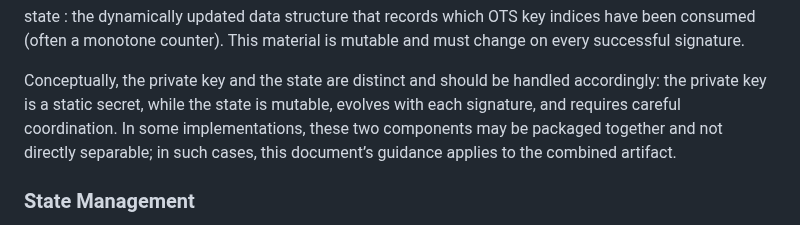
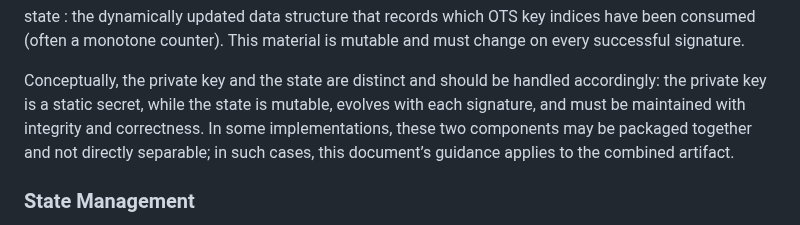
Before and after one commit to hbs-guidance/draft-hbs-state, a Markdown page: draft-ietf-pquip-hbs-state.md, the part around the change. Drawn GitHub-style.

Commit message:
Make clear state has to be managed with integrity and correctness
Co-authored-by: Thom Wiggers <thom@thomwiggers.nl>

```diff
--- a/draft-ietf-pquip-hbs-state.md
+++ b/draft-ietf-pquip-hbs-state.md
@@ -280,7 +280,7 @@ must change on every successful signature.
 
 Conceptually, the private key and the state are distinct and should be handled
 accordingly: the private key is a static secret, while the state is mutable,
-evolves with each signature, and requires careful coordination. In some
+evolves with each signature, and must be maintained with integrity and correctness. In some
 implementations, these two components may be packaged together and not directly
 separable; in such cases, this document’s guidance applies to the combined
 artifact.
```
